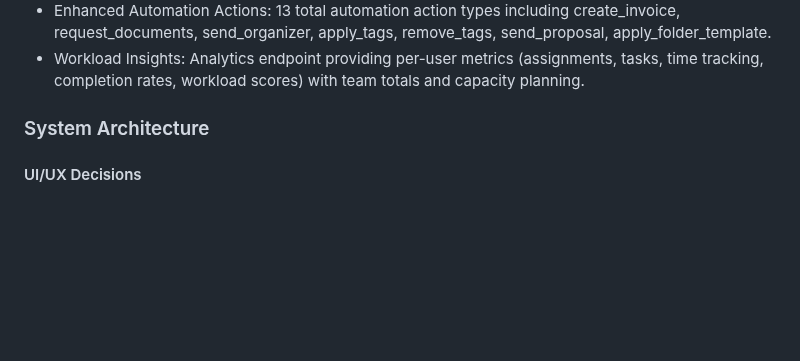
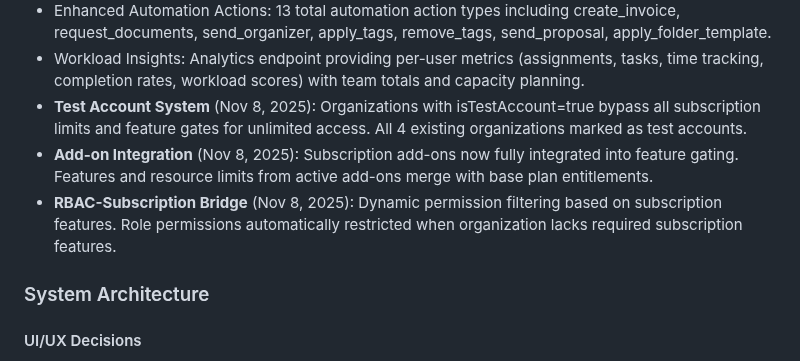
Before and after one commit to vithaluntold/accute1, a Markdown page: replit.md, the part around the change. GitHub-like rendering; blank space fills up the shorter version.

Commit message:
Add special access for test accounts and integrate add-on subscriptions
Introduce a new `isTestAccount` flag to bypass subscription limits and integrate add-on entitlements with existing feature gating and RBAC.

Replit-Commit-Author: Agent
Replit-Commit-Session-Id: 5ea59c67-692a-4d82-9ff1-79db71368f91
Replit-Commit-Checkpoint-Type: full_checkpoint
Replit-Commit-Event-Id: 72bad3a6-3a2c-4c14-a891-e907a4fe7200
Replit-Commit-Screenshot-Url: https://storage.googleapis.com/screenshot-production-us-central1/b04b888b-2b91-4fe1-b78b-c3d0241cd307/5ea59c67-692a-4d82-9ff1-79db71368f91/y6a9t08

```diff
--- a/replit.md
+++ b/replit.md
@@ -23,6 +23,9 @@ Accute is an AI-native accounting workflow automation platform designed for mode
 - Auto-Advance Triggers: Event-driven workflow progression system automatically advances workflows based on events (payment_received, document_uploaded, organizer_submitted, invoice_paid).
 - Enhanced Automation Actions: 13 total automation action types including create_invoice, request_documents, send_organizer, apply_tags, remove_tags, send_proposal, apply_folder_template.
 - Workload Insights: Analytics endpoint providing per-user metrics (assignments, tasks, time tracking, completion rates, workload scores) with team totals and capacity planning.
+- **Test Account System** (Nov 8, 2025): Organizations with isTestAccount=true bypass all subscription limits and feature gates for unlimited access. All 4 existing organizations marked as test accounts.
+- **Add-on Integration** (Nov 8, 2025): Subscription add-ons now fully integrated into feature gating. Features and resource limits from active add-ons merge with base plan entitlements.
+- **RBAC-Subscription Bridge** (Nov 8, 2025): Dynamic permission filtering based on subscription features. Role permissions automatically restricted when organization lacks required subscription features.
 
 ### System Architecture
 
```
